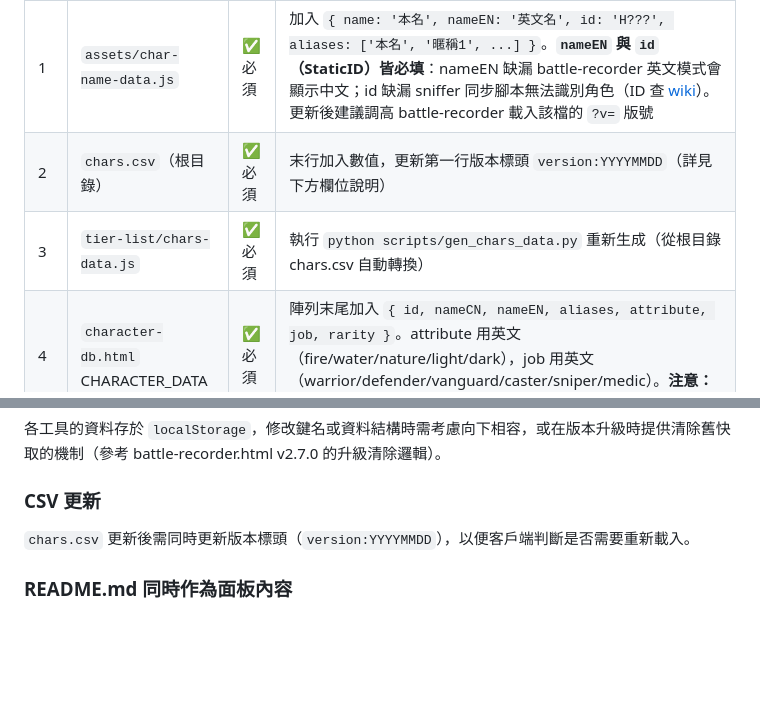
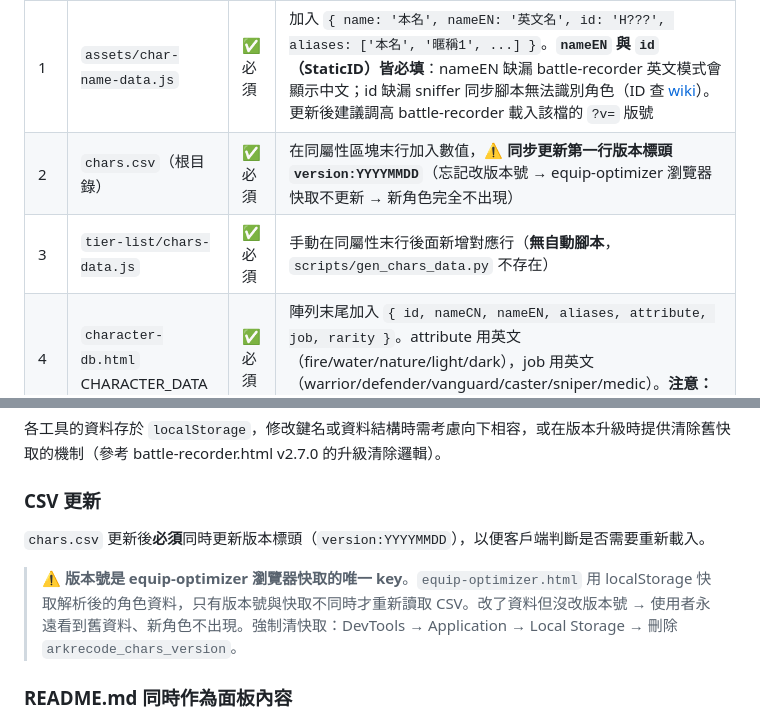
Before and after one commit to zzasqas/ArkRecodetools, a Markdown page: CLAUDE.md, 2 parts joined by grey strips. Drawn GitHub-style; blank space fills up the shorter version.

Commit message:
docs: 修正新增角色 SOP — 版本號陷阱與 chars-data.js 無自動腳本
Co-Authored-By: Claude Sonnet 4.6 <noreply@anthropic.com>

```diff
--- a/CLAUDE.md
+++ b/CLAUDE.md
@@ -247,8 +247,8 @@ python scripts/sync_from_arkrecode.py
 | 步驟 | 檔案 | 必要 | 說明 |
 |------|------|------|------|
 | 1 | `assets/char-name-data.js` | ✅ 必須 | 加入 `{ name: '本名', nameEN: '英文名', id: 'H???', aliases: ['本名', '暱稱1', ...] }`。**`nameEN` 與 `id`（StaticID）皆必填**：nameEN 缺漏 battle-recorder 英文模式會顯示中文；id 缺漏 sniffer 同步腳本無法識別角色（ID 查 [wiki](https://arkrecodewiki.miraheze.org/wiki/Members/Infotable)）。更新後建議調高 battle-recorder 載入該檔的 `?v=` 版號 |
-| 2 | `chars.csv`（根目錄） | ✅ 必須 | 末行加入數值，更新第一行版本標頭 `version:YYYYMMDD`（詳見下方欄位說明） |
-| 3 | `tier-list/chars-data.js` | ✅ 必須 | 執行 `python scripts/gen_chars_data.py` 重新生成（從根目錄 chars.csv 自動轉換） |
+| 2 | `chars.csv`（根目錄） | ✅ 必須 | 在同屬性區塊末行加入數值，**⚠️ 同步更新第一行版本標頭 `version:YYYYMMDD`**（忘記改版本號 → equip-optimizer 瀏覽器快取不更新 → 新角色完全不出現） |
+| 3 | `tier-list/chars-data.js` | ✅ 必須 | 手動在同屬性末行後面新增對應行（**無自動腳本**，`scripts/gen_chars_data.py` 不存在） |
 | 4 | `character-db.html` CHARACTER_DATA | ✅ 必須 | 陣列末尾加入 `{ id, nameCN, nameEN, aliases, attribute, job, rarity }`。attribute 用英文（fire/water/nature/light/dark），job 用英文（warrior/defender/vanguard/caster/sniper/medic）。**注意：遊戲內「刺客」= vanguard** |
 | 5 | `battle-recorder.html` 版本升版 | ✅ 必須 | 全域搜尋舊版號並替換（同時更新版本白名單陣列、dataVersion 比對字串、char-name-data.js `?v=` 版號），詳見上方「版本號同步」表格 |
 | 6 | `index.html` / `README.md` | ✅ 必須 | 工具卡片版本標籤與更新紀錄同步升版 |
@@ -282,7 +282,9 @@ python scripts/sync_from_arkrecode.py
 
 ### CSV 更新
 
-`chars.csv` 更新後需同時更新版本標頭（`version:YYYYMMDD`），以便客戶端判斷是否需要重新載入。
+`chars.csv` 更新後**必須**同時更新版本標頭（`version:YYYYMMDD`），以便客戶端判斷是否需要重新載入。
+
+> ⚠️ **版本號是 equip-optimizer 瀏覽器快取的唯一 key**。`equip-optimizer.html` 用 localStorage 快取解析後的角色資料，只有版本號與快取不同時才重新讀取 CSV。改了資料但沒改版本號 → 使用者永遠看到舊資料、新角色不出現。強制清快取：DevTools → Application → Local Storage → 刪除 `arkrecode_chars_version`。
 
 ### README.md 同時作為面板內容
 
```
